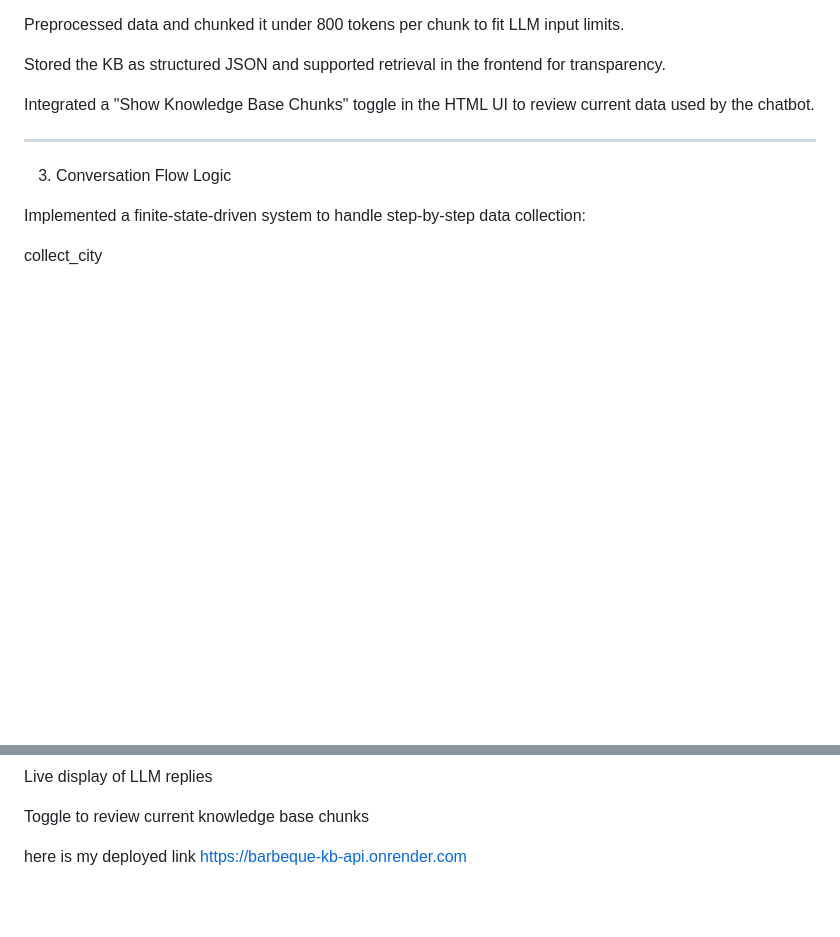
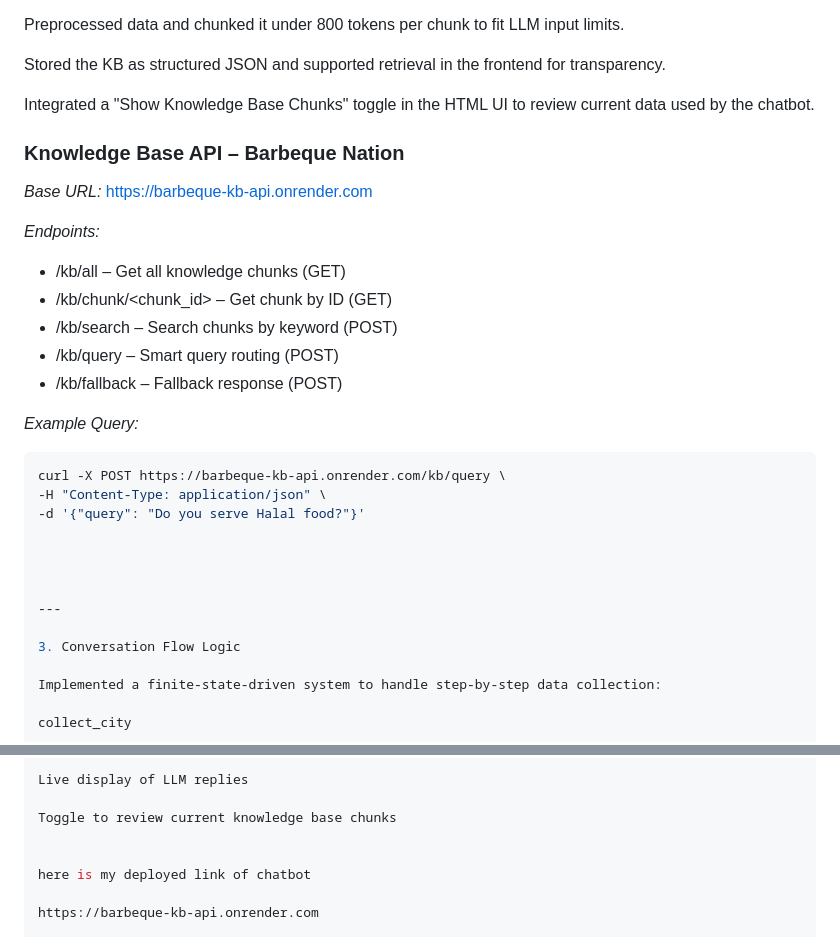
Before and after one commit to YASH-3105/barbeque_kb_api, a Markdown page: README.md, 2 parts joined by grey strips. Rendered like a GitHub page; blank space fills up the shorter version.

````diff
--- a/README.md
+++ b/README.md
@@ -28,6 +28,24 @@ Preprocessed data and chunked it under 800 tokens per chunk to fit LLM input lim
 Stored the KB as structured JSON and supported retrieval in the frontend for transparency.
 
 Integrated a "Show Knowledge Base Chunks" toggle in the HTML UI to review current data used by the chatbot.
+
+### Knowledge Base API – Barbeque Nation
+
+*Base URL:* https://barbeque-kb-api.onrender.com
+
+*Endpoints:*
+- /kb/all – Get all knowledge chunks (GET)
+- /kb/chunk/<chunk_id> – Get chunk by ID (GET)
+- /kb/search – Search chunks by keyword (POST)
+- /kb/query – Smart query routing (POST)
+- /kb/fallback – Fallback response (POST)
+
+*Example Query:*
+```bash
+curl -X POST https://barbeque-kb-api.onrender.com/kb/query \
+-H "Content-Type: application/json" \
+-d '{"query": "Do you serve Halal food?"}'
+
 
 
 
@@ -121,5 +139,6 @@ Live display of LLM replies
 Toggle to review current knowledge base chunks
 
 
-here is my deployed link
+here is my deployed link of chatbot
+
 https://barbeque-kb-api.onrender.com
````
